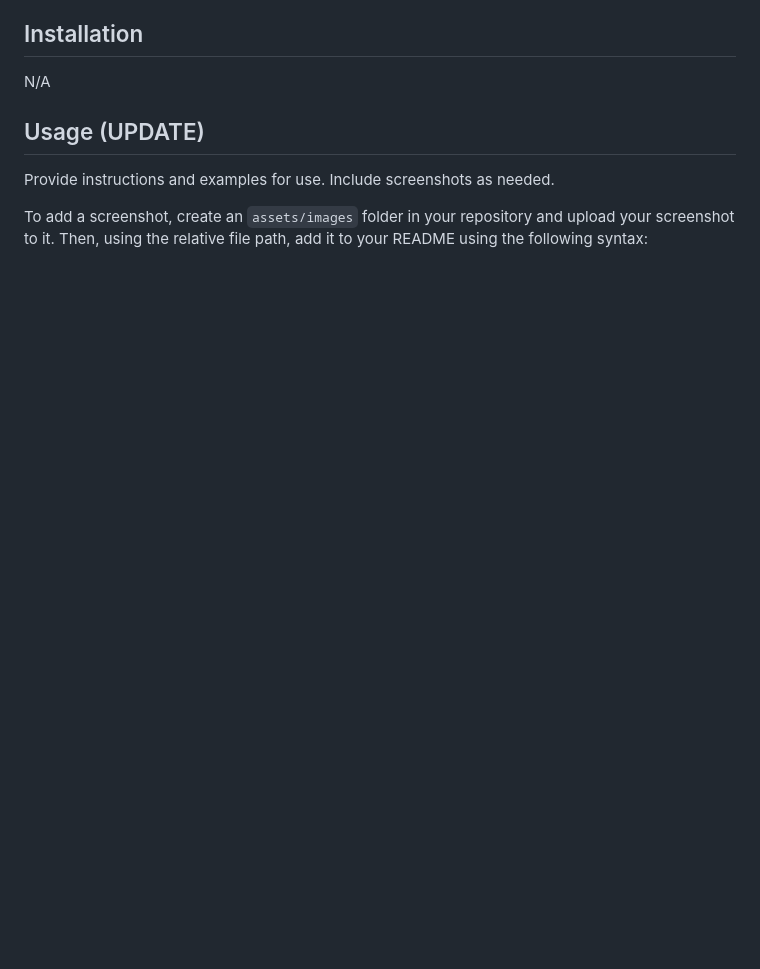
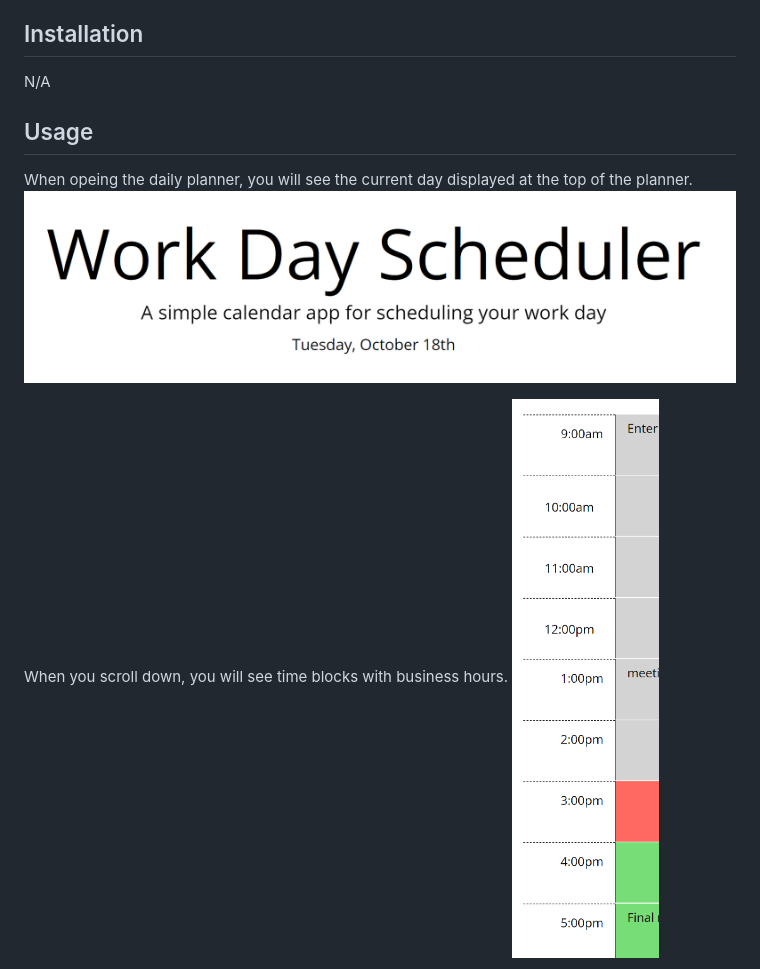
Before and after one commit to labeutler/day-scheduler-challenge-5, a Markdown page: README.md, the part around the change printed below. GitHub-like rendering; pictures changed too: assets/images/Date.png (added), assets/images/hours.png (added); blank space fills up the shorter version.

```diff
--- a/README.md
+++ b/README.md
@@ -31,9 +31,11 @@ THEN the saved events persist<br>
 
 N/A
 
-## Usage (UPDATE)
+## Usage
 
-Provide instructions and examples for use. Include screenshots as needed.
+When opeing the daily planner, you will see the current day displayed at the top of the planner.
+![alt text](/assets/images/Date.png)
 
-To add a screenshot, create an `assets/images` folder in your repository and upload your screenshot to it. Then, using the relative file path, add it to your README using the following syntax:
+When you scroll down, you will see time blocks with business hours.
+![alt text](/assets/images/hours.png)
 
```
Also changed, not shown: other parts of README.md (+8 -1 lines), assets/images/color.png (added), assets/images/text.png (added), assets/images/time-save.png (added), 3 other files.
